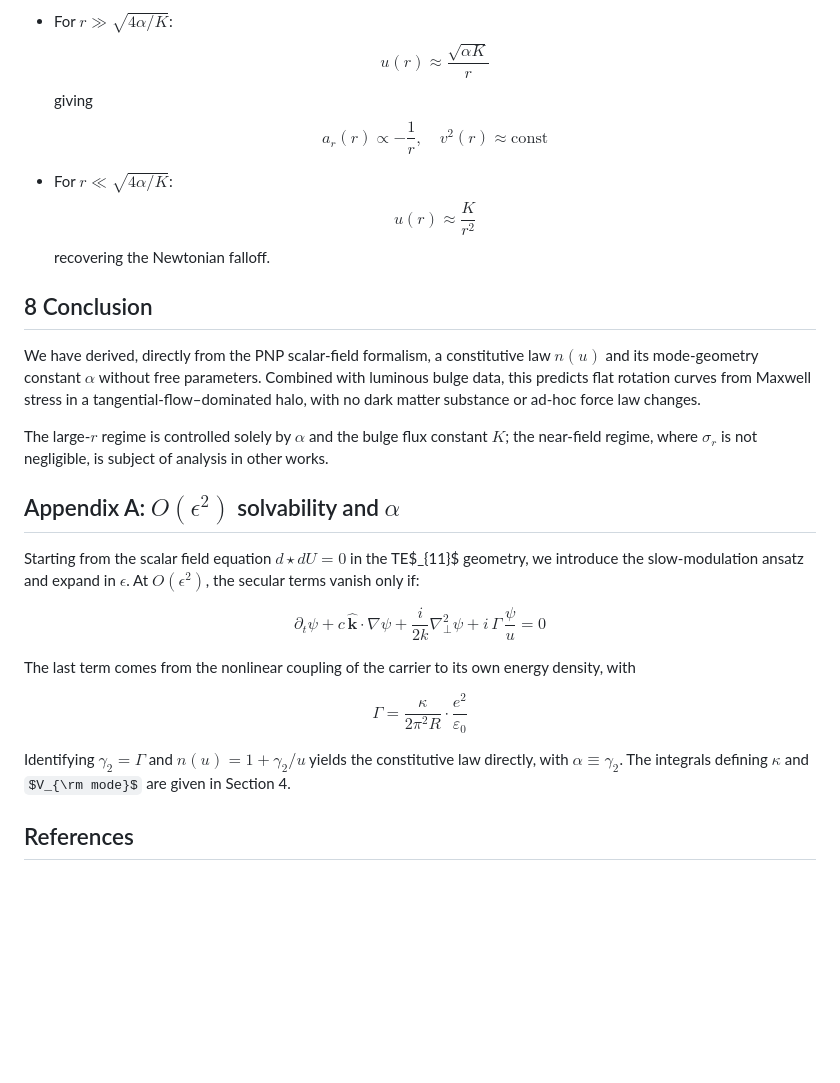
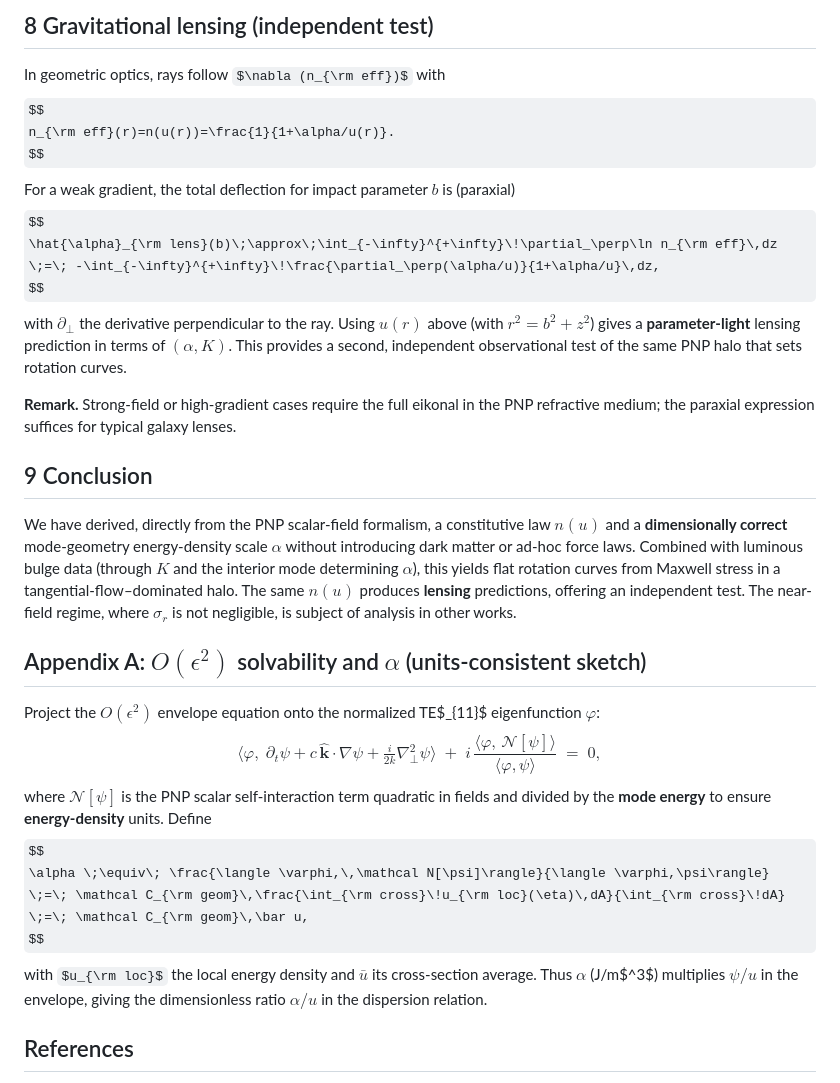
Before and after one commit to siran/research, a Markdown page: Explaining Dark Matter with the Point–Not–Point Framework/Explaining Dark Matter with the Point–Not–Point Framework.md, the part around one of its changes. Rendered like a GitHub page; some formulas as TeX source; blank space fills up the shorter version.

```diff
--- a/Explaining Dark Matter with the Point–Not–Point Framework/Explaining Dark Matter with the Point–Not–Point Framework.md
+++ b/Explaining Dark Matter with the Point–Not–Point Framework/Explaining Dark Matter with the Point–Not–Point Framework.md
@@ -213,42 +164,39 @@ From $u(r)$:
 
-- For $r \gg \sqrt{4\alpha/K}$:
+## 8 Gravitational lensing (independent test)
+
+In geometric optics, rays follow $\nabla (n_{\rm eff})$ with
 $$
-u(r) \approx \frac{\sqrt{\alpha K}}{r}
+n_{\rm eff}(r)=n(u(r))=\frac{1}{1+\alpha/u(r)}.
 $$
-giving
+For a weak gradient, the total deflection for impact parameter $b$ is (paraxial)
 $$
-a_r(r) \propto -\frac{1}{r}, \quad v^2(r) \approx \mathrm{const}
+\hat{\alpha}_{\rm lens}(b)\;\approx\;\int_{-\infty}^{+\infty}\!\partial_\perp\ln n_{\rm eff}\,dz
+\;=\; -\int_{-\infty}^{+\infty}\!\frac{\partial_\perp(\alpha/u)}{1+\alpha/u}\,dz,
 $$
+with $\partial_\perp$ the derivative perpendicular to the ray. Using $u(r)$ above (with $r^2=b^2+z^2$) gives a **parameter‐light** lensing prediction in terms of $(\alpha,K)$. This provides a second, independent observational test of the same PNP halo that sets rotation curves.
 
-- For $r \ll \sqrt{4\alpha/K}$:
+**Remark.** Strong-field or high‐gradient cases require the full eikonal in the PNP refractive medium; the paraxial expression suffices for typical galaxy lenses.
+
+## 9 Conclusion
+
+We have derived, directly from the PNP scalar‐field formalism, a constitutive law $n(u)$ and a **dimensionally correct** mode‐geometry energy‐density scale $\alpha$ without introducing dark matter or ad‐hoc force laws. Combined with luminous bulge data (through $K$ and the interior mode determining $\alpha$), this yields flat rotation curves from Maxwell stress in a tangential‐flow–dominated halo. The same $n(u)$ produces **lensing** predictions, offering an independent test. The near‐field regime, where $\sigma_r$ is not negligible, is subject of analysis in other works.
+
+## Appendix A: $O(\epsilon^2)$ solvability and $\alpha$ (units‐consistent sketch)
+
+Project the $O(\epsilon^2)$ envelope equation onto the normalized TE$_{11}$ eigenfunction $\varphi$:
 $$
-u(r) \approx \frac{K}{r^2}
+\langle \varphi,\; \partial_t\psi + c\,\hat{\mathbf k}\!\cdot\!\nabla\psi
++ \tfrac{i}{2k}\nabla_\perp^2\psi \rangle
+\;+\; i\,\frac{\langle \varphi,\,\mathcal N[\psi]\rangle}{\langle \varphi,\psi\rangle}
+\;=\;0,
 $$
-recovering the Newtonian falloff.
-
-## 8 Conclusion
-
-We have derived, directly from the PNP scalar‐field formalism, a constitutive law $n(u)$ and its mode‐geometry constant $\alpha$ without free parameters. Combined with luminous bulge data, this predicts flat rotation curves from Maxwell stress in a tangential‐flow–dominated halo, with no dark matter substance or ad‐hoc force law changes.
-
-The large‐$r$ regime is controlled solely by $\alpha$ and the bulge flux constant $K$; the near‐field regime, where $\sigma_r$ is not negligible, is subject of analysis in other works.
-
-## Appendix A: $O(\epsilon^2)$ solvability and $\alpha$
-
-Starting from the scalar field equation $d\!\star dU = 0$ in the TE$_{11}$ geometry, we introduce the slow‐modulation ansatz and expand in $\epsilon$. At $O(\epsilon^2)$, the secular terms vanish only if:
-
+where $\mathcal N[\psi]$ is the PNP scalar self‐interaction term quadratic in fields and divided by the **mode energy** to ensure **energy‐density** units. Define
 $$
-\partial_t \psi + c\,\hat{\mathbf k}\cdot\nabla\psi
-+ \frac{i}{2k} \nabla_\perp^2\psi
-+ i\,\Gamma\,\frac{\psi}{u} = 0
+\alpha \;\equiv\; \frac{\langle \varphi,\,\mathcal N[\psi]\rangle}{\langle \varphi,\psi\rangle}
+\;=\; \mathcal C_{\rm geom}\,\frac{\int_{\rm cross}\!u_{\rm loc}(\eta)\,dA}{\int_{\rm cross}\!dA}
+\;=\; \mathcal C_{\rm geom}\,\bar u,
 $$
-
-The last term comes from the nonlinear coupling of the carrier to its own energy density, with
-
-$$
-\Gamma = \frac{\kappa}{2\pi^2 R} \cdot \frac{e^2}{\varepsilon_0}
-$$
-
-Identifying $\gamma_2 = \Gamma$ and $n(u) = 1 + \gamma_2/u$ yields the constitutive law directly, with $\alpha \equiv \gamma_2$. The integrals defining $\kappa$ and $V_{\rm mode}$ are given in Section 4.
+with $u_{\rm loc}$ the local energy density and $\bar u$ its cross‐section average. Thus $\alpha$ (J/m$^3$) multiplies $\psi/u$ in the envelope, giving the dimensionless ratio $\alpha/u$ in the dispersion relation.
 
 ## References
 
```
Also changed, not shown: other parts of Explaining Dark Matter with the Point–Not–Point Framework/Explaining Dark Matter with the Point–Not–Point Framework.md (+88 -137 lines).
